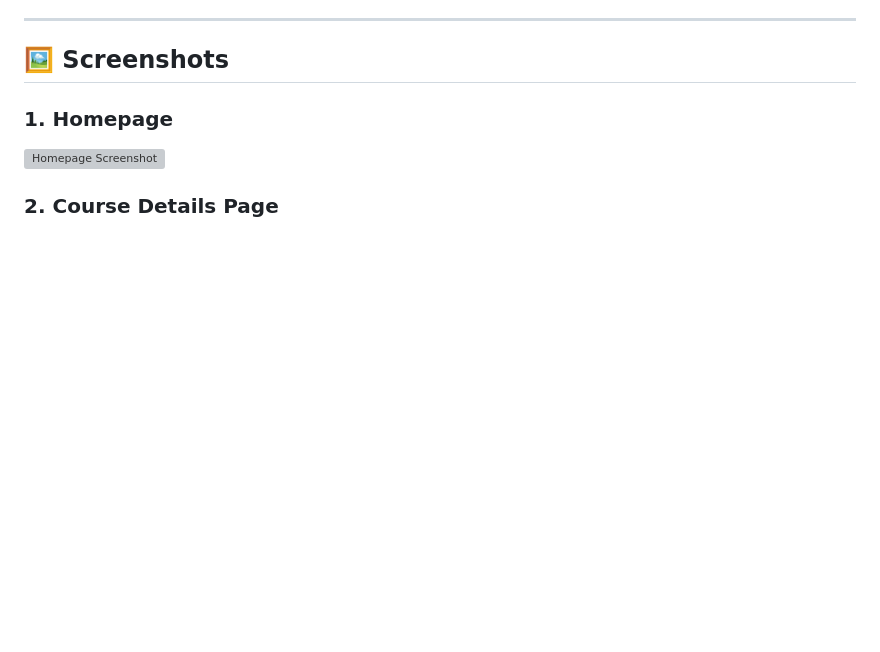
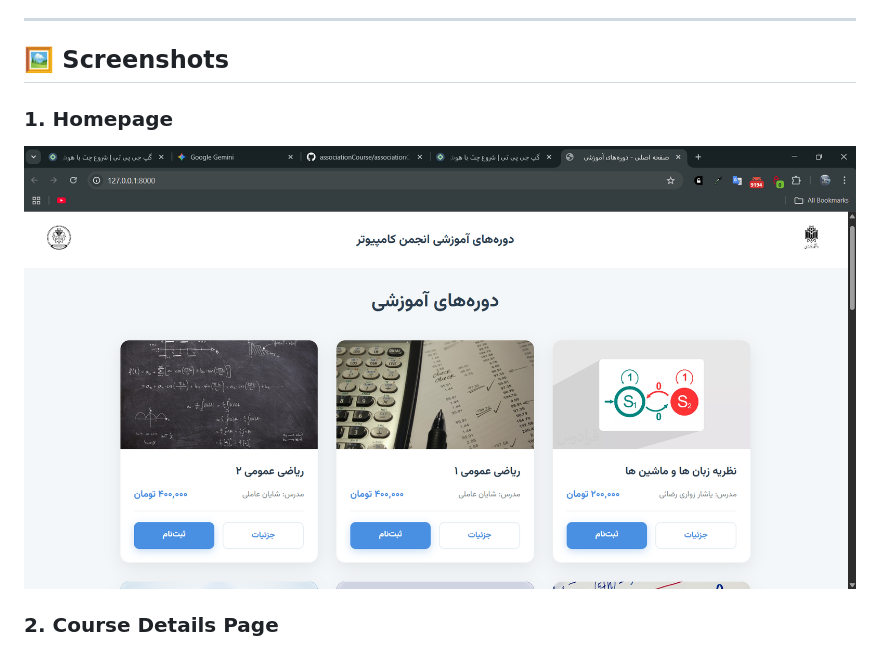
Before and after one commit to yasharzavary/associationCourse, a Markdown page: readme.md, the part around the change. Rendered like a GitHub page; blank space fills up the shorter version; grey boxes are pictures that could not be loaded.

```diff
--- a/readme.md
+++ b/readme.md
@@ -22,7 +22,7 @@ The platform is built with **Django** and is currently live at:
 ## 🖼 Screenshots
 
 ### 1. Homepage
-![Homepage Screenshot](docs/images/home.png)
+![Homepage Screenshot](docs/images/Home.png)
 
 ### 2. Course Details Page
 ![Course Details Screenshot](docs/images/detail.png)
```
